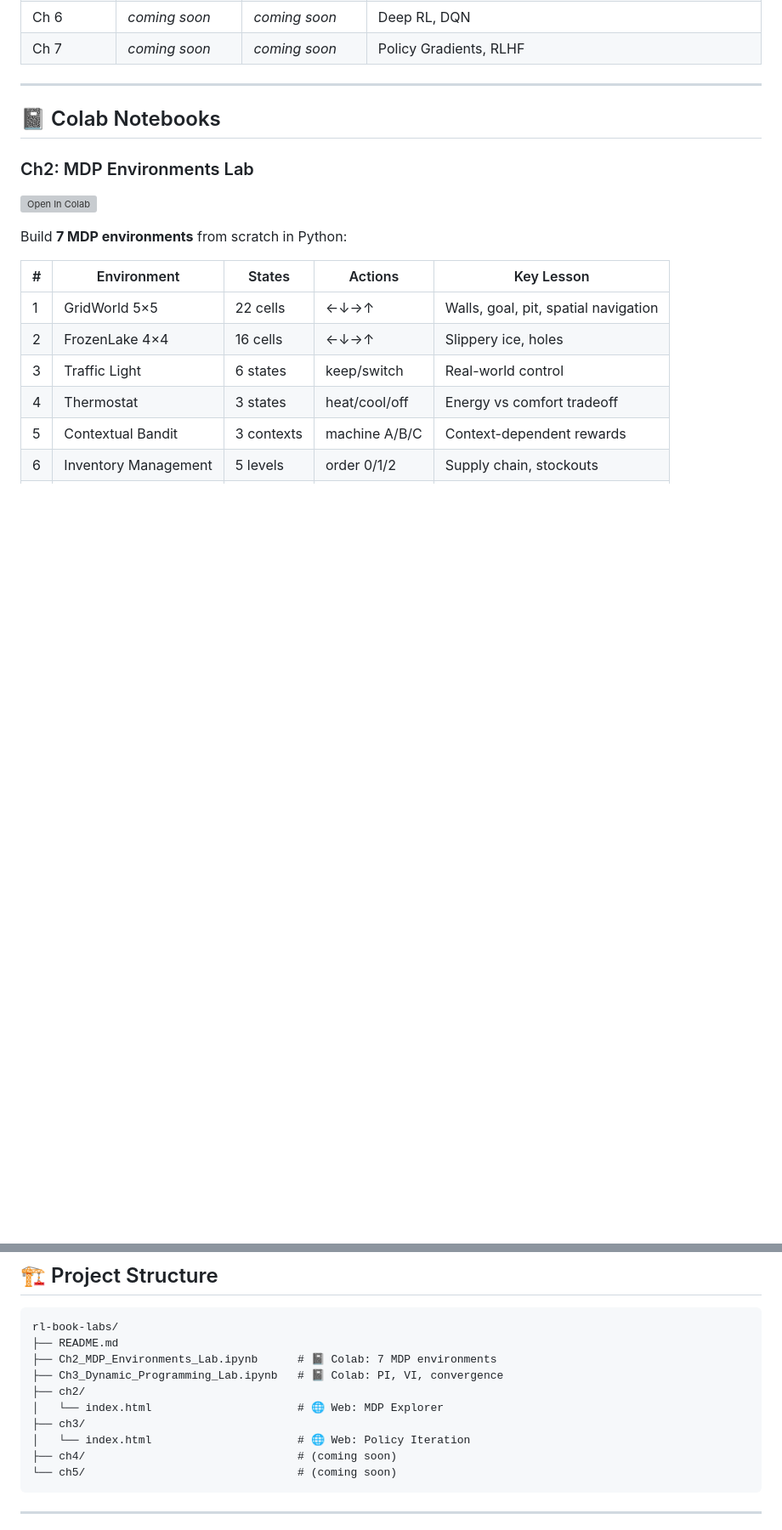
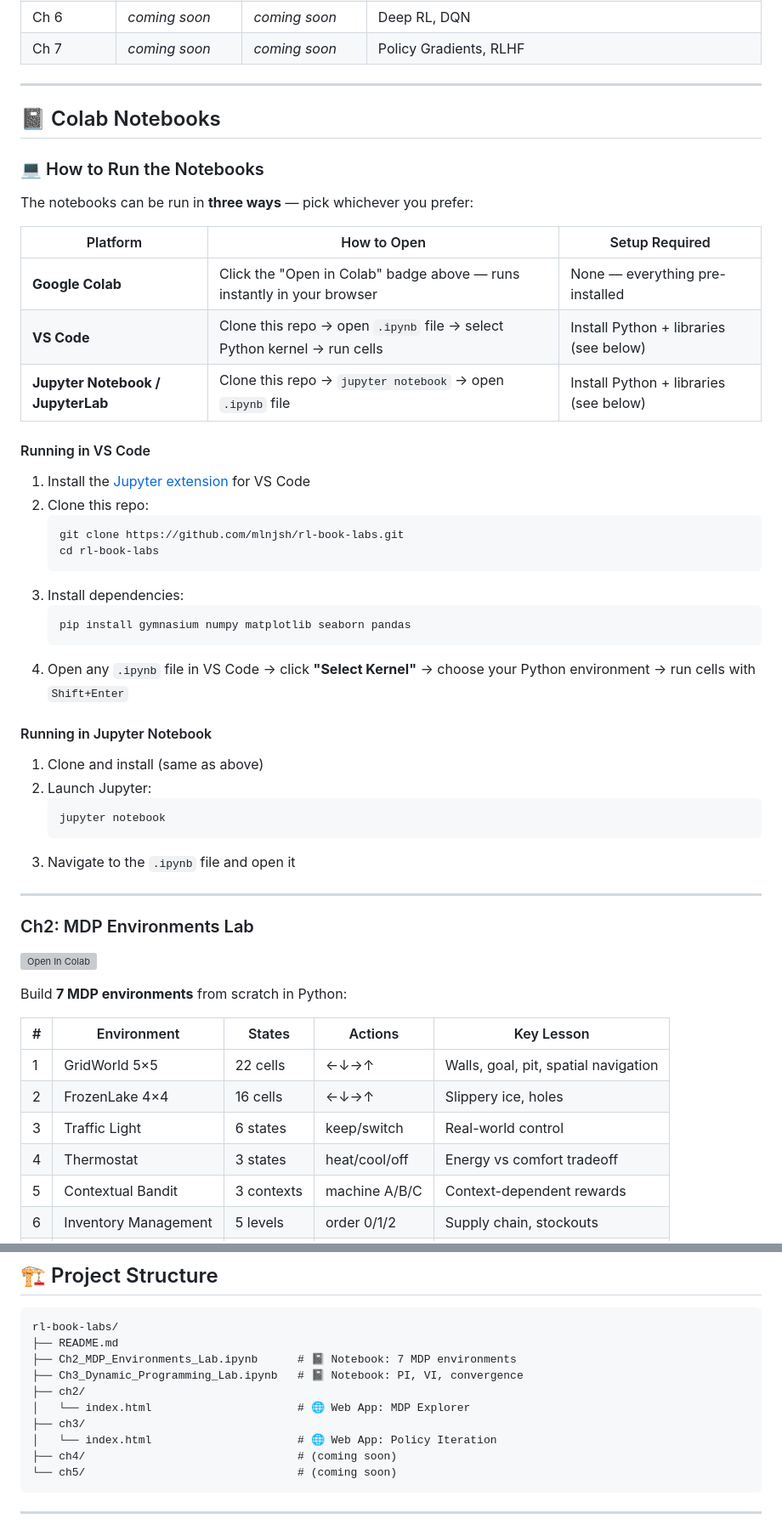
Before and after one commit to mlnjsh/rl-book-labs, a Markdown page: README.md, 2 parts joined by grey strips. Shown at 85% size. GitHub-like rendering; blank space fills up the shorter version; grey boxes are pictures that could not be loaded.

````diff
--- a/README.md
+++ b/README.md
@@ -32,6 +32,39 @@ Each chapter has **two companions**:
 
 ## 📓 Colab Notebooks
 
+### 💻 How to Run the Notebooks
+
+The notebooks can be run in **three ways** — pick whichever you prefer:
+
+| Platform | How to Open | Setup Required |
+|----------|------------|----------------|
+| **Google Colab** | Click the "Open in Colab" badge above — runs instantly in your browser | None — everything pre-installed |
+| **VS Code** | Clone this repo → open `.ipynb` file → select Python kernel → run cells | Install Python + libraries (see below) |
+| **Jupyter Notebook / JupyterLab** | Clone this repo → `jupyter notebook` → open `.ipynb` file | Install Python + libraries (see below) |
+
+#### Running in VS Code
+1. Install the [Jupyter extension](https://marketplace.visualstudio.com/items?itemName=ms-toolsai.jupyter) for VS Code
+2. Clone this repo:
+   ```bash
+   git clone https://github.com/mlnjsh/rl-book-labs.git
+   cd rl-book-labs
+   ```
+3. Install dependencies:
+   ```bash
+   pip install gymnasium numpy matplotlib seaborn pandas
+   ```
+4. Open any `.ipynb` file in VS Code → click **"Select Kernel"** → choose your Python environment → run cells with `Shift+Enter`
+
+#### Running in Jupyter Notebook
+1. Clone and install (same as above)
+2. Launch Jupyter:
+   ```bash
+   jupyter notebook
+   ```
+3. Navigate to the `.ipynb` file and open it
+
+---
+
 ### Ch2: MDP Environments Lab
 [![Open In Colab](https://colab.research.google.com/assets/colab-badge.svg)](https://colab.research.google.com/github/mlnjsh/rl-book-labs/blob/main/Ch2_MDP_Environments_Lab.ipynb)
 
@@ -93,12 +137,12 @@ Step through PI on FrozenLake: **① One Eval Sweep** (cells light up blue), **
 ```
 rl-book-labs/
 ├── README.md
-├── Ch2_MDP_Environments_Lab.ipynb      # 📓 Colab: 7 MDP environments
-├── Ch3_Dynamic_Programming_Lab.ipynb   # 📓 Colab: PI, VI, convergence
+├── Ch2_MDP_Environments_Lab.ipynb      # 📓 Notebook: 7 MDP environments
+├── Ch3_Dynamic_Programming_Lab.ipynb   # 📓 Notebook: PI, VI, convergence
 ├── ch2/
-│   └── index.html                      # 🌐 Web: MDP Explorer
+│   └── index.html                      # 🌐 Web App: MDP Explorer
 ├── ch3/
-│   └── index.html                      # 🌐 Web: Policy Iteration
+│   └── index.html                      # 🌐 Web App: Policy Iteration
 ├── ch4/                                # (coming soon)
 └── ch5/                                # (coming soon)
 ```
````
Also changed, not shown: other parts of README.md (+15 -4 lines).
